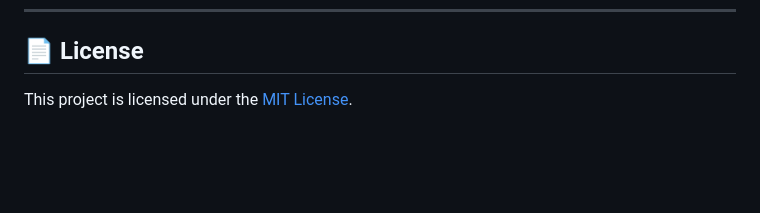
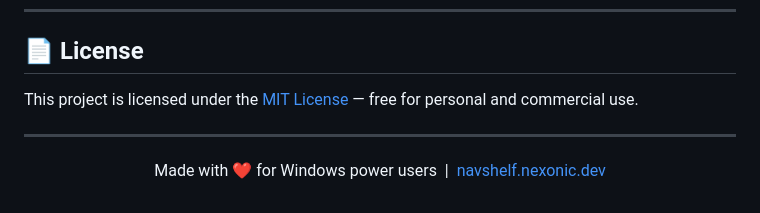
Before and after one commit to ridowanhossain/NavShelf, a Markdown page: README.md, the part around one of its changes. Drawn GitHub-style; blank space fills up the shorter version.

```diff
--- a/README.md
+++ b/README.md
@@ -71,4 +123,12 @@ NavShelf/
 
 ## 📄 License
 
-This project is licensed under the [MIT License](LICENSE).
+This project is licensed under the [MIT License](LICENSE) — free for personal and commercial use.
+
+---
+
+<div align="center">
+
+Made with ❤️ for Windows power users &nbsp;|&nbsp; [navshelf.nexonic.dev](https://navshelf.nexonic.dev/)
+
+</div>
```
Also changed, not shown: other parts of README.md (+95 -43 lines), screenshot.jpg (added).
